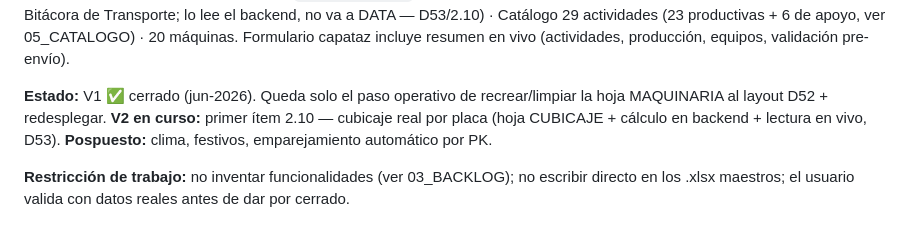
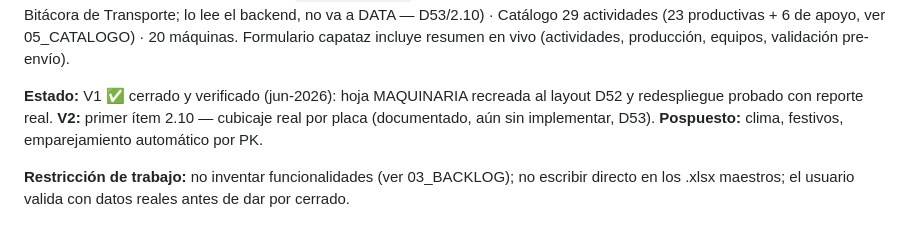
Before and after one commit to cesangal15/Ortiz-tm2-sur, a Markdown page: docs/PROJECT_CONTEXT.md, the part around the change. Drawn GitHub-style.

```diff
--- a/docs/PROJECT_CONTEXT.md
+++ b/docs/PROJECT_CONTEXT.md
@@ -29,6 +29,6 @@
 
 **Entidades:** BANDEJA(22 cols, estado) · DATA(A–T maestro + 7 internas) · MAQUINARIA(layout alineado a Captura_Diaria A→AA, D52; internos del app tras AA) · VOLQUETAS(13 cols: id_registro·timestamp·fecha·reporta·origen·destino·tipo_destino·uf·placa·viajes·**cubicaje·m3_placa·cubicaje_origen**; 1 fila/placa, informativo, no va a DATA) · CUBICAJE(`placa·cubicaje`[·tipo]; catálogo que mantiene el usuario como espejo del cubicaje de la Bitácora de Transporte; lo lee el backend, no va a DATA — D53/2.10) · Catálogo 29 actividades (23 productivas + 6 de apoyo, ver 05_CATALOGO) · 20 máquinas. Formulario capataz incluye resumen en vivo (actividades, producción, equipos, validación pre-envío).
 
-**Estado:** V1 ✅ cerrado (jun-2026). Queda solo el paso operativo de recrear/limpiar la hoja MAQUINARIA al layout D52 + redesplegar. **V2 en curso:** primer ítem 2.10 — cubicaje real por placa (hoja CUBICAJE + cálculo en backend + lectura en vivo, D53). **Pospuesto:** clima, festivos, emparejamiento automático por PK.
+**Estado:** V1 ✅ cerrado y verificado (jun-2026): hoja MAQUINARIA recreada al layout D52 y redespliegue probado con reporte real. **V2:** primer ítem 2.10 — cubicaje real por placa (documentado, aún sin implementar, D53). **Pospuesto:** clima, festivos, emparejamiento automático por PK.
 
 **Restricción de trabajo:** no inventar funcionalidades (ver 03_BACKLOG); no escribir directo en los .xlsx maestros; el usuario valida con datos reales antes de dar por cerrado.
```
Also changed, not shown: docs/03_BACKLOG.md (+1 -1 lines).
